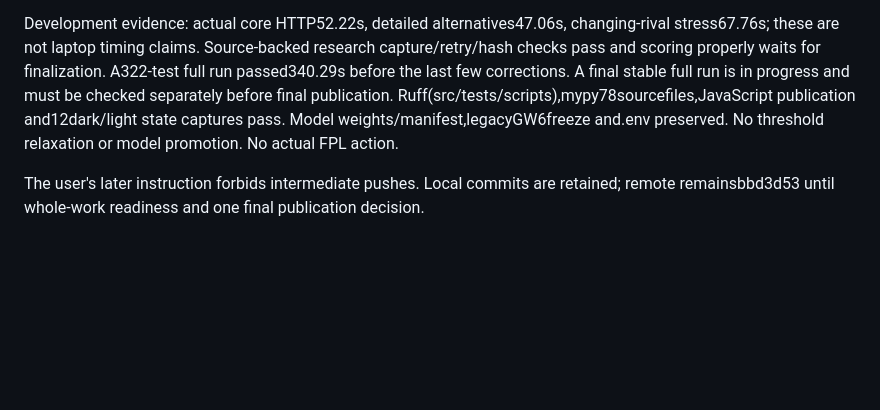
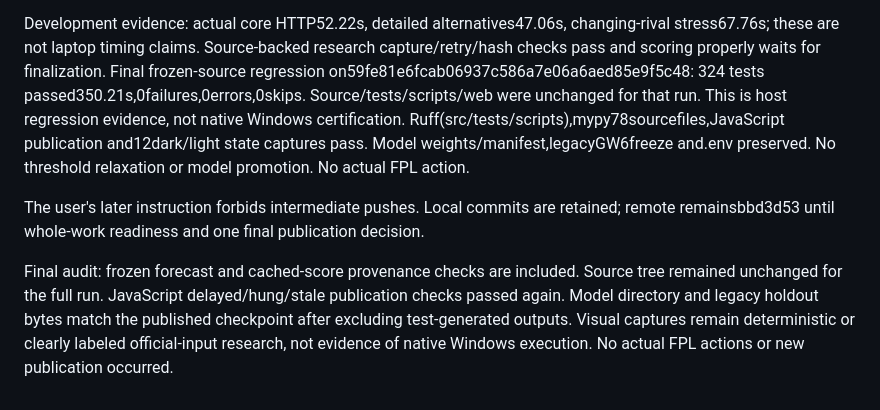
Before and after one commit to AnshX01/fpl-oracle, a Markdown page: DELIVERY_STATUS.md, the part around the change. Drawn GitHub-style; blank space fills up the shorter version.

```diff
--- a/DELIVERY_STATUS.md
+++ b/DELIVERY_STATUS.md
@@ -64,11 +64,19 @@ initial-deadline replay. Private forward evidence is ignored by Git.
 Development evidence: actual core HTTP52.22s, detailed alternatives47.06s,
 changing-rival stress67.76s; these are not laptop timing claims. Source-backed
 research capture/retry/hash checks pass and scoring properly waits for finalization.
-A322-test full run passed340.29s before the last few corrections. A final stable
-full run is in progress and must be checked separately before final publication.
+Final frozen-source regression on59fe81e6fcab06937c586a7e06a6aed85e9f5c48:
+324 tests passed350.21s,0failures,0errors,0skips. Source/tests/scripts/web
+were unchanged for that run. This is host regression evidence, not native Windows certification.
 Ruff(src/tests/scripts),mypy78sourcefiles,JavaScript publication and12dark/light
 state captures pass. Model weights/manifest,legacyGW6freeze and.env preserved.
 No threshold relaxation or model promotion. No actual FPL action.
 
 The user's later instruction forbids intermediate pushes. Local commits are retained;
 remote remainsbbd3d53 until whole-work readiness and one final publication decision.
+
+Final audit: frozen forecast and cached-score provenance checks are included.
+Source tree remained unchanged for the full run. JavaScript delayed/hung/stale
+publication checks passed again. Model directory and legacy holdout bytes match
+the published checkpoint after excluding test-generated outputs. Visual captures
+remain deterministic or clearly labeled official-input research, not evidence of
+native Windows execution. No actual FPL actions or new publication occurred.
```
Also changed, not shown: reports/consistency_coverage.md (+11 -0 lines), reports/rolling_decision_audit.md (+11 -0 lines).
